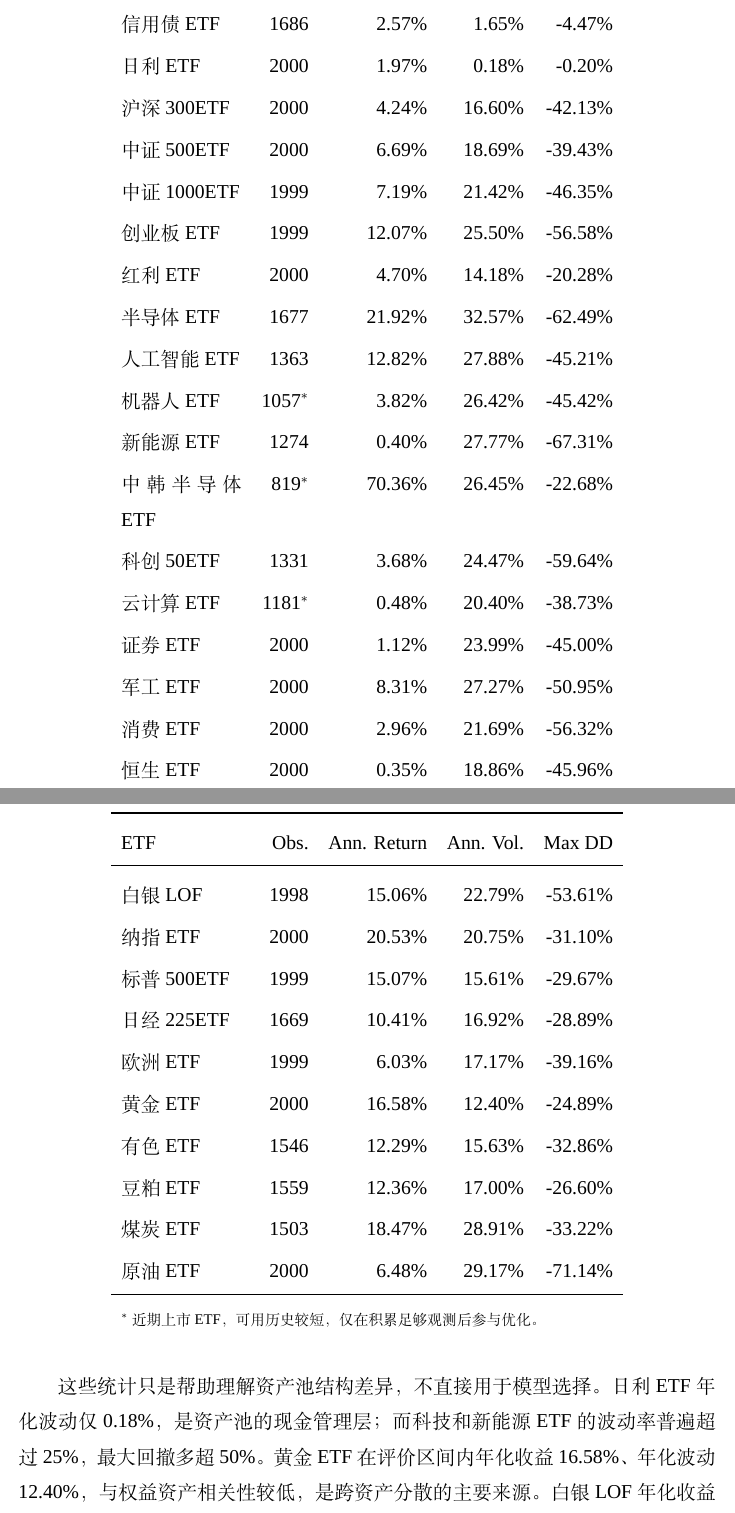
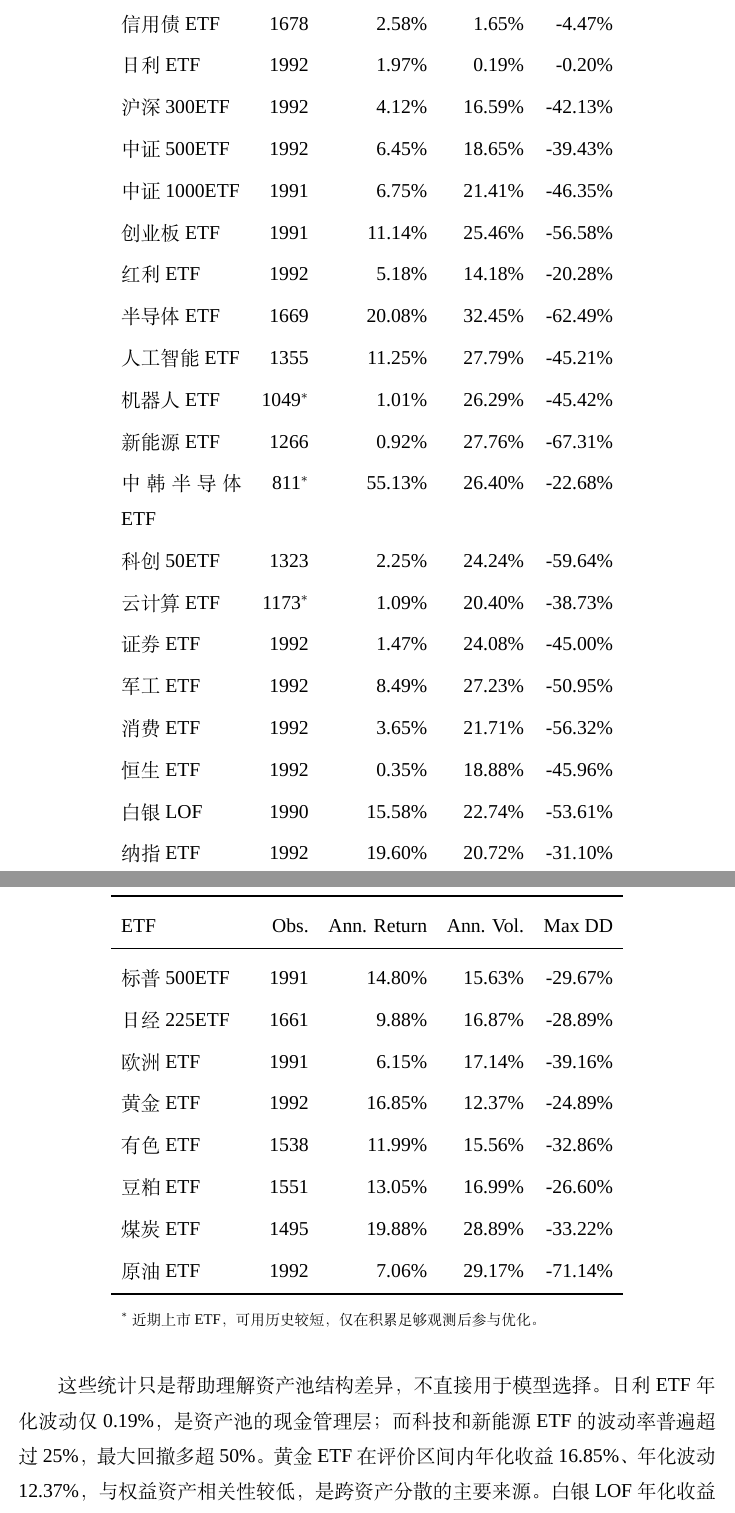
Before and after one commit to ericxuzhesheng/Relaxed-Risk-Parity-Research, a LaTeX thesis (report/thesis_latex/main.tex, which reads report/thesis_latex/generated_asset_stats_table.tex): two parts of pages 23 and 24 of 48, joined at a grey line, cut so that both start at the same text. Compiled offline with XeLaTeX; a missing font is replaced by an installed copy or a similar font.

Commit message:
docs(thesis): revise §4.8 stat description, fix obs counts to 2026-04-30
- Truncate asset_descriptive_statistics.csv at eval end date 2026-04-30
  (early ETFs: 2000→1992 obs, 中韩半导体: 819→811 obs, 云计算: 1057→1049)
- Regenerate generated_asset_stats_table.tex and generated_numbers.tex
- Shorten §4.8 opening sentence; replace \dataLastDate with \evalEndDate;
  explicitly state evaluation from 2019-01-01, 2018 as warmup period
- Recompile PDF

```diff
--- a/report/thesis_latex/generated_asset_stats_table.tex
+++ b/report/thesis_latex/generated_asset_stats_table.tex
@@ -12,42 +12,42 @@ ETF & Obs. & Ann. Return & Ann. Vol. & Max DD \\
 \midrule
 \endhead
 % 债券类
-可转债ETF & 1478 & 5.84\% & 8.60\% & -15.90\% \\
-国债ETF & 2000 & 3.29\% & 1.65\% & -4.92\% \\
-信用债ETF & 1686 & 2.57\% & 1.65\% & -4.47\% \\
-日利ETF & 2000 & 1.97\% & 0.18\% & -0.20\% \\
+可转债ETF & 1470 & 6.10\% & 8.57\% & -15.90\% \\
+国债ETF & 1992 & 3.29\% & 1.65\% & -4.92\% \\
+信用债ETF & 1678 & 2.58\% & 1.65\% & -4.47\% \\
+日利ETF & 1992 & 1.97\% & 0.19\% & -0.20\% \\
 % A股宽基
-沪深300ETF & 2000 & 4.24\% & 16.60\% & -42.13\% \\
-中证500ETF & 2000 & 6.69\% & 18.69\% & -39.43\% \\
-中证1000ETF & 1999 & 7.19\% & 21.42\% & -46.35\% \\
-创业板ETF & 1999 & 12.07\% & 25.50\% & -56.58\% \\
-红利ETF & 2000 & 4.70\% & 14.18\% & -20.28\% \\
+沪深300ETF & 1992 & 4.12\% & 16.59\% & -42.13\% \\
+中证500ETF & 1992 & 6.45\% & 18.65\% & -39.43\% \\
+中证1000ETF & 1991 & 6.75\% & 21.41\% & -46.35\% \\
+创业板ETF & 1991 & 11.14\% & 25.46\% & -56.58\% \\
+红利ETF & 1992 & 5.18\% & 14.18\% & -20.28\% \\
 % 中国科技与增长
-半导体ETF & 1677 & 21.92\% & 32.57\% & -62.49\% \\
-人工智能ETF & 1363 & 12.82\% & 27.88\% & -45.21\% \\
-机器人ETF & 1057$^*$ & 3.82\% & 26.42\% & -45.42\% \\
-新能源ETF & 1274 & 0.40\% & 27.77\% & -67.31\% \\
-中韩半导体ETF & 819$^*$ & 70.36\% & 26.45\% & -22.68\% \\
-科创50ETF & 1331 & 3.68\% & 24.47\% & -59.64\% \\
-云计算ETF & 1181$^*$ & 0.48\% & 20.40\% & -38.73\% \\
+半导体ETF & 1669 & 20.08\% & 32.45\% & -62.49\% \\
+人工智能ETF & 1355 & 11.25\% & 27.79\% & -45.21\% \\
+机器人ETF & 1049$^*$ & 1.01\% & 26.29\% & -45.42\% \\
+新能源ETF & 1266 & 0.92\% & 27.76\% & -67.31\% \\
+中韩半导体ETF & 811$^*$ & 55.13\% & 26.40\% & -22.68\% \\
+科创50ETF & 1323 & 2.25\% & 24.24\% & -59.64\% \\
+云计算ETF & 1173$^*$ & 1.09\% & 20.40\% & -38.73\% \\
 % 中国行业与消费
-证券ETF & 2000 & 1.12\% & 23.99\% & -45.00\% \\
-军工ETF & 2000 & 8.31\% & 27.27\% & -50.95\% \\
-消费ETF & 2000 & 2.96\% & 21.69\% & -56.32\% \\
+证券ETF & 1992 & 1.47\% & 24.08\% & -45.00\% \\
+军工ETF & 1992 & 8.49\% & 27.23\% & -50.95\% \\
+消费ETF & 1992 & 3.65\% & 21.71\% & -56.32\% \\
 % 港股与大宗商品（白银）
-恒生ETF & 2000 & 0.35\% & 18.86\% & -45.96\% \\
-白银LOF & 1998 & 15.06\% & 22.79\% & -53.61\% \\
+恒生ETF & 1992 & 0.35\% & 18.88\% & -45.96\% \\
+白银LOF & 1990 & 15.58\% & 22.74\% & -53.61\% \\
 % 全球股票
-纳指ETF & 2000 & 20.53\% & 20.75\% & -31.10\% \\
-标普500ETF & 1999 & 15.07\% & 15.61\% & -29.67\% \\
-日经225ETF & 1669 & 10.41\% & 16.92\% & -28.89\% \\
-欧洲ETF & 1999 & 6.03\% & 17.17\% & -39.16\% \\
+纳指ETF & 1992 & 19.60\% & 20.72\% & -31.10\% \\
+标普500ETF & 1991 & 14.80\% & 15.63\% & -29.67\% \\
+日经225ETF & 1661 & 9.88\% & 16.87\% & -28.89\% \\
+欧洲ETF & 1991 & 6.15\% & 17.14\% & -39.16\% \\
 % 大宗商品
-黄金ETF & 2000 & 16.58\% & 12.40\% & -24.89\% \\
-有色ETF & 1546 & 12.29\% & 15.63\% & -32.86\% \\
-豆粕ETF & 1559 & 12.36\% & 17.00\% & -26.60\% \\
-煤炭ETF & 1503 & 18.47\% & 28.91\% & -33.22\% \\
-原油ETF & 2000 & 6.48\% & 29.17\% & -71.14\% \\
+黄金ETF & 1992 & 16.85\% & 12.37\% & -24.89\% \\
+有色ETF & 1538 & 11.99\% & 15.56\% & -32.86\% \\
+豆粕ETF & 1551 & 13.05\% & 16.99\% & -26.60\% \\
+煤炭ETF & 1495 & 19.88\% & 28.89\% & -33.22\% \\
+原油ETF & 1992 & 7.06\% & 29.17\% & -71.14\% \\
 \bottomrule
 \multicolumn{5}{l}{\footnotesize $^*$ 近期上市 ETF，可用历史较短，仅在积累足够观测后参与优化。} \\
 \end{longtable}
```
Also changed, not shown: report/thesis_latex/generated_numbers.tex (+11 -11 lines), report/thesis_latex/main.tex (+1 -1 lines), results/tables/asset_descriptive_statistics.csv (+30 -30 lines), report/thesis_draft.pdf, report/thesis_latex/main.pdf.
